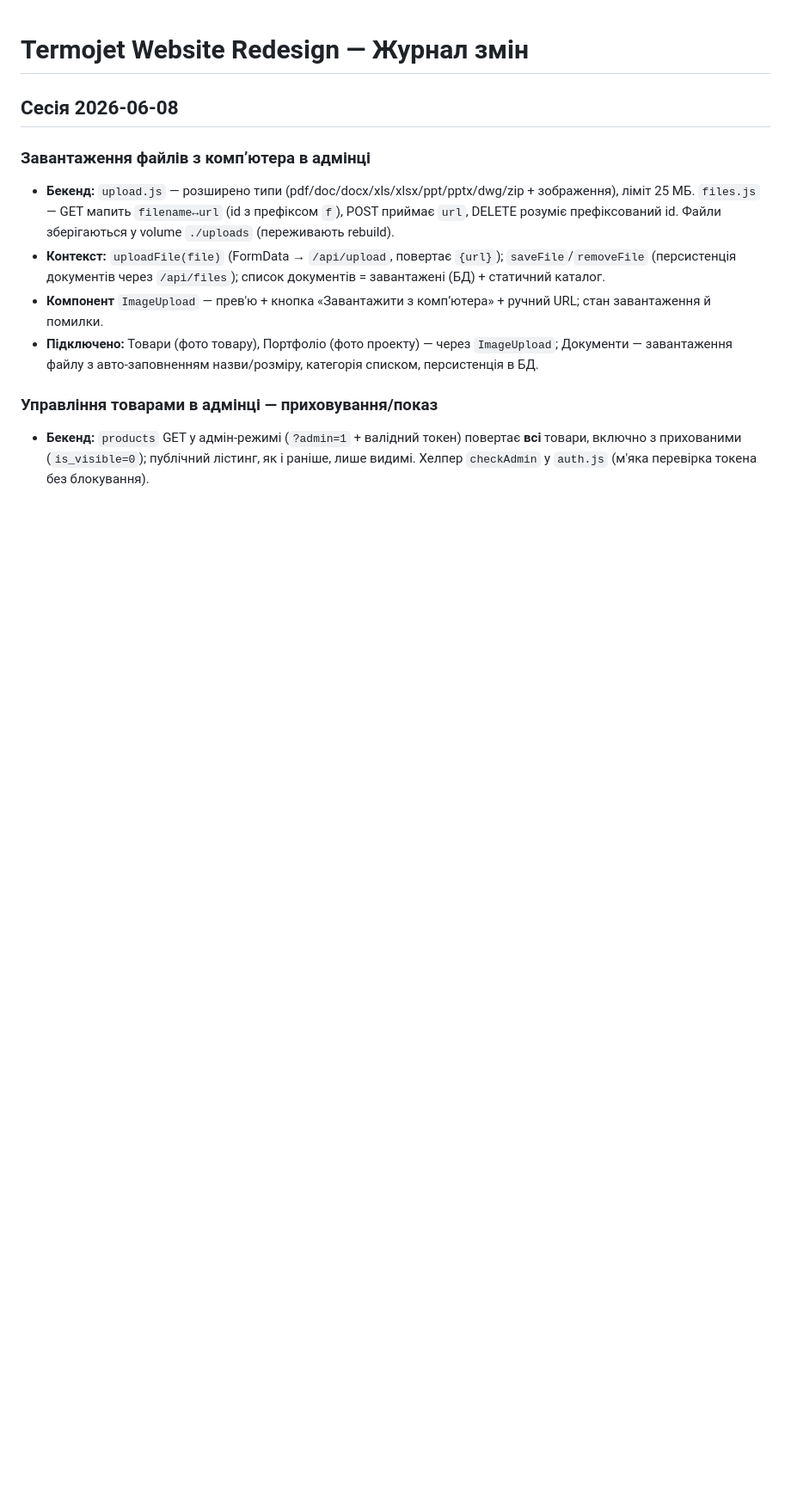
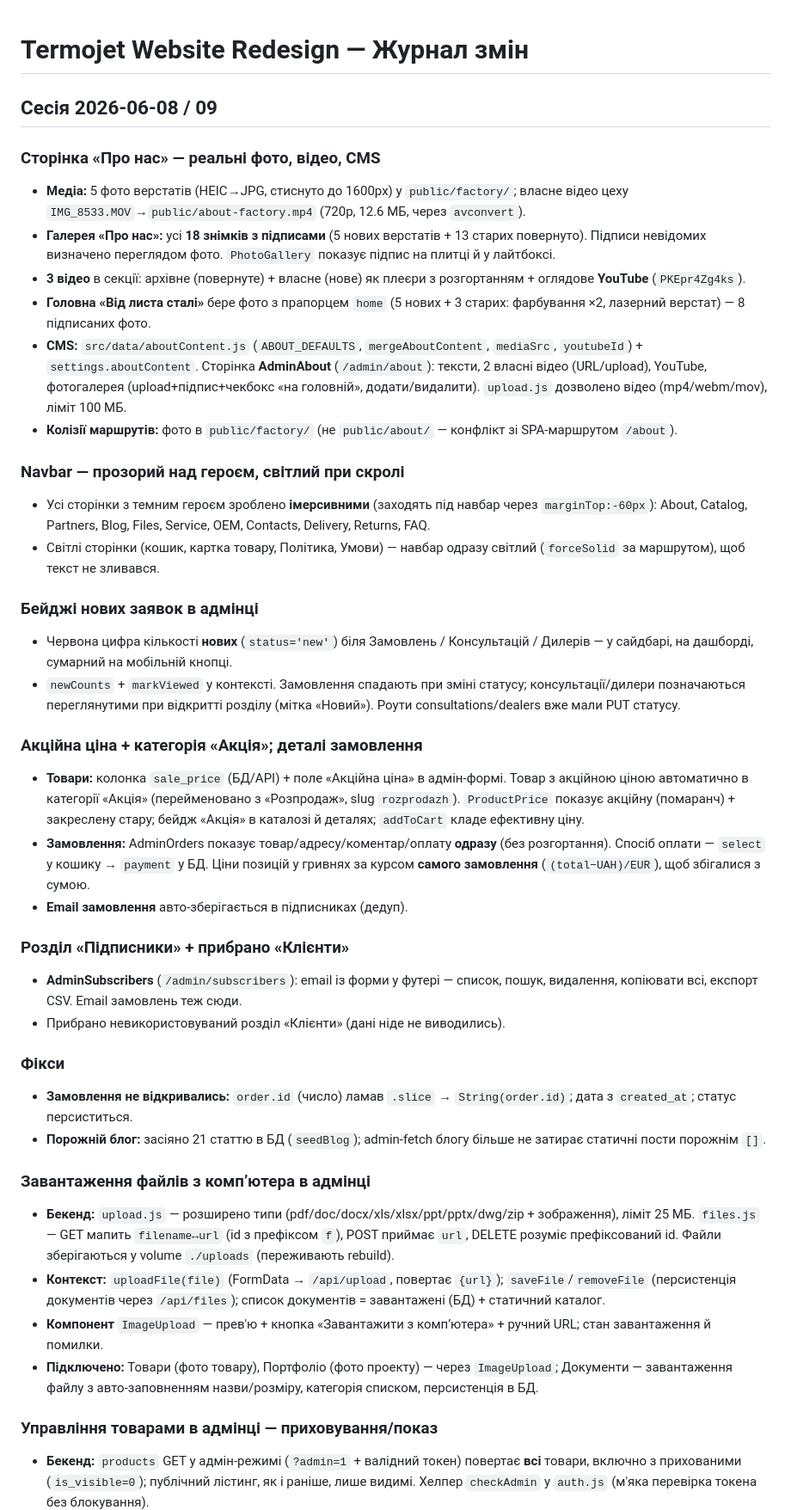
Before and after one commit to tankosever-ship-it/termojet-website, a Markdown page: CHANGELOG.md, the part around the change. Shown at 86% size. Rendered like a GitHub page; blank space fills up the shorter version.

Commit message:
docs: журнал змін — сесія 2026-06-08/09 (About CMS, навбар, акції, бейджі, підписники, фікси)
Co-Authored-By: Claude Opus 4.8 (1M context) <noreply@anthropic.com>

```diff
--- a/CHANGELOG.md
+++ b/CHANGELOG.md
@@ -1,6 +1,35 @@
 # Termojet Website Redesign — Журнал змін
 
-## Сесія 2026-06-08
+## Сесія 2026-06-08 / 09
+
+### Сторінка «Про нас» — реальні фото, відео, CMS
+- **Медіа:** 5 фото верстатів (HEIC→JPG, стиснуто до 1600px) у `public/factory/`; власне відео цеху `IMG_8533.MOV`→`public/about-factory.mp4` (720p, 12.6 МБ, через `avconvert`).
+- **Галерея «Про нас»:** усі **18 знімків з підписами** (5 нових верстатів + 13 старих повернуто). Підписи невідомих визначено переглядом фото. `PhotoGallery` показує підпис на плитці й у лайтбоксі.
+- **3 відео** в секції: архівне (повернуте) + власне (нове) як плеєри з розгортанням + оглядове **YouTube** (`PKEpr4Zg4ks`).
+- **Головна «Від листа сталі»** бере фото з прапорцем `home` (5 нових + 3 старих: фарбування ×2, лазерний верстат) — 8 підписаних фото.
+- **CMS:** `src/data/aboutContent.js` (`ABOUT_DEFAULTS`, `mergeAboutContent`, `mediaSrc`, `youtubeId`) + `settings.aboutContent`. Сторінка **AdminAbout** (`/admin/about`): тексти, 2 власні відео (URL/upload), YouTube, фотогалерея (upload+підпис+чекбокс «на головній», додати/видалити). `upload.js` дозволено відео (mp4/webm/mov), ліміт 100 МБ.
+- **Колізії маршрутів:** фото в `public/factory/` (не `public/about/` — конфлікт зі SPA-маршрутом `/about`).
+
+### Navbar — прозорий над героєм, світлий при скролі
+- Усі сторінки з темним героєм зроблено **імерсивними** (заходять під навбар через `marginTop:-60px`): About, Catalog, Partners, Blog, Files, Service, OEM, Contacts, Delivery, Returns, FAQ.
+- Світлі сторінки (кошик, картка товару, Політика, Умови) — навбар одразу світлий (`forceSolid` за маршрутом), щоб текст не зливався.
+
+### Бейджі нових заявок в адмінці
+- Червона цифра кількості **нових** (`status='new'`) біля Замовлень / Консультацій / Дилерів — у сайдбарі, на дашборді, сумарний на мобільній кнопці.
+- `newCounts` + `markViewed` у контексті. Замовлення спадають при зміні статусу; консультації/дилери позначаються переглянутими при відкритті розділу (мітка «Новий»). Роути consultations/dealers вже мали PUT статусу.
+
+### Акційна ціна + категорія «Акція»; деталі замовлення
+- **Товари:** колонка `sale_price` (БД/API) + поле «Акційна ціна» в адмін-формі. Товар з акційною ціною автоматично в категорії «Акція» (перейменовано з «Розпродаж», slug `rozprodazh`). `ProductPrice` показує акційну (помаранч) + закреслену стару; бейдж «Акція» в каталозі й деталях; `addToCart` кладе ефективну ціну.
+- **Замовлення:** AdminOrders показує товар/адресу/коментар/оплату **одразу** (без розгортання). Спосіб оплати — `select` у кошику → `payment` у БД. Ціни позицій у гривнях за курсом **самого замовлення** (`(total−UAH)/EUR`), щоб збігалися з сумою.
+- **Email замовлення** авто-зберігається в підписниках (дедуп).
+
+### Розділ «Підписники» + прибрано «Клієнти»
+- **AdminSubscribers** (`/admin/subscribers`): email із форми у футері — список, пошук, видалення, копіювати всі, експорт CSV. Email замовлень теж сюди.
+- Прибрано невикористовуваний розділ «Клієнти» (дані ніде не виводились).
+
+### Фікси
+- **Замовлення не відкривались:** `order.id` (число) ламав `.slice` → `String(order.id)`; дата з `created_at`; статус персиститься.
+- **Порожній блог:** засіяно 21 статтю в БД (`seedBlog`); admin-fetch блогу більше не затирає статичні пости порожнім `[]`.
 
 ### Завантаження файлів з компʼютера в адмінці
 - **Бекенд:** `upload.js` — розширено типи (pdf/doc/docx/xls/xlsx/ppt/pptx/dwg/zip + зображення), ліміт 25 МБ. `files.js` — GET мапить `filename↔url` (id з префіксом `f`), POST приймає `url`, DELETE розуміє префіксований id. Файли зберігаються у volume `./uploads` (переживають rebuild).
```
